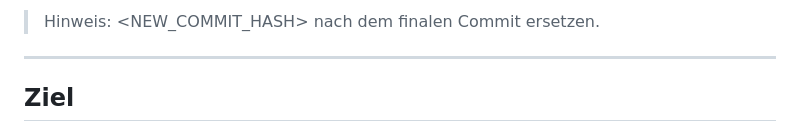
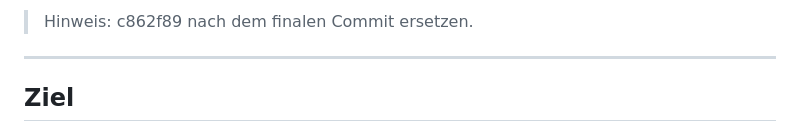
Before and after one commit to bmue76/leadradar2026a, a Markdown page: docs/teilprojekt-7.5.1-middleware-matcher-header-injection-fix.md, the part around one of its changes. GitHub-like rendering.

Commit message:
docs(tp7.5.1): finalize schlussrapport with commit hash

```diff
--- a/docs/teilprojekt-7.5.1-middleware-matcher-header-injection-fix.md
+++ b/docs/teilprojekt-7.5.1-middleware-matcher-header-injection-fix.md
@@ -9,5 +9,5 @@ Datum: 2026-02-20
 
-> Hinweis: <NEW_COMMIT_HASH> nach dem finalen Commit ersetzen.
+> Hinweis: c862f89 nach dem finalen Commit ersetzen.
 
 ---
 
```
Also changed, not shown: other parts of docs/teilprojekt-7.5.1-middleware-matcher-header-injection-fix.md (+1 -1 lines).
